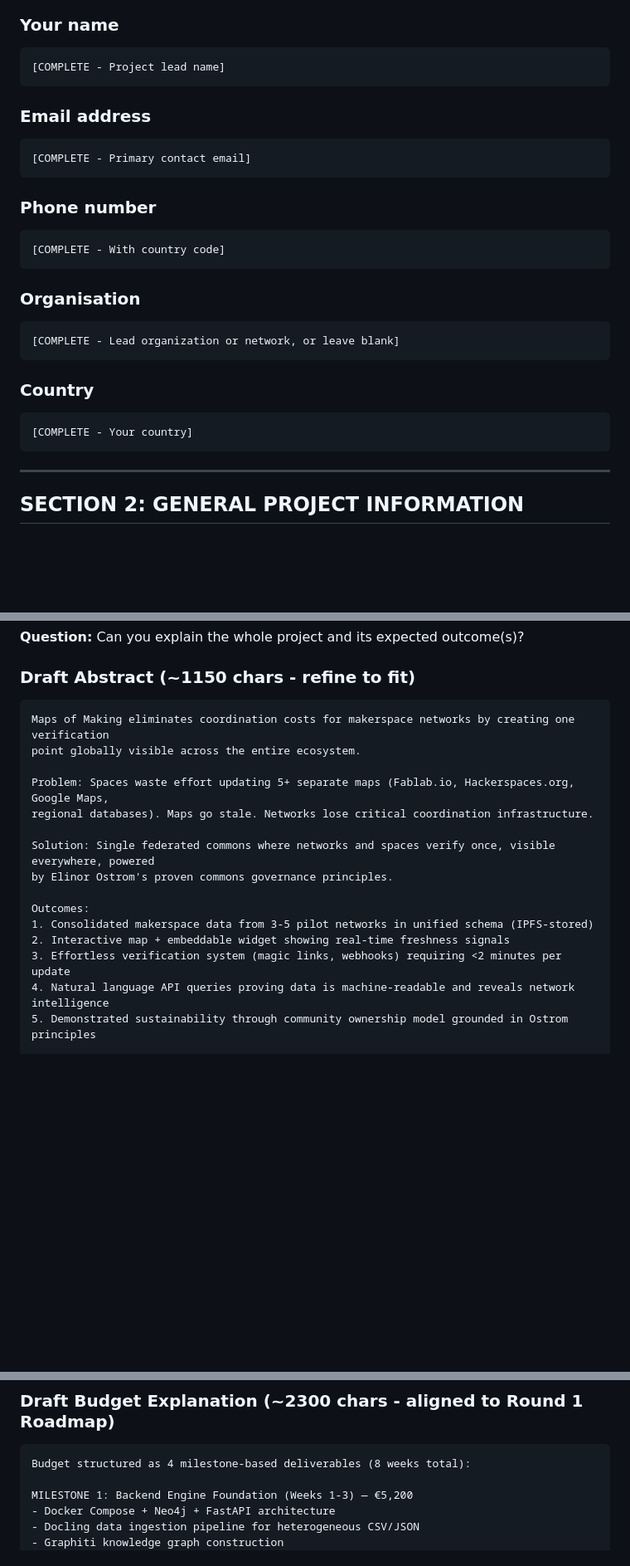
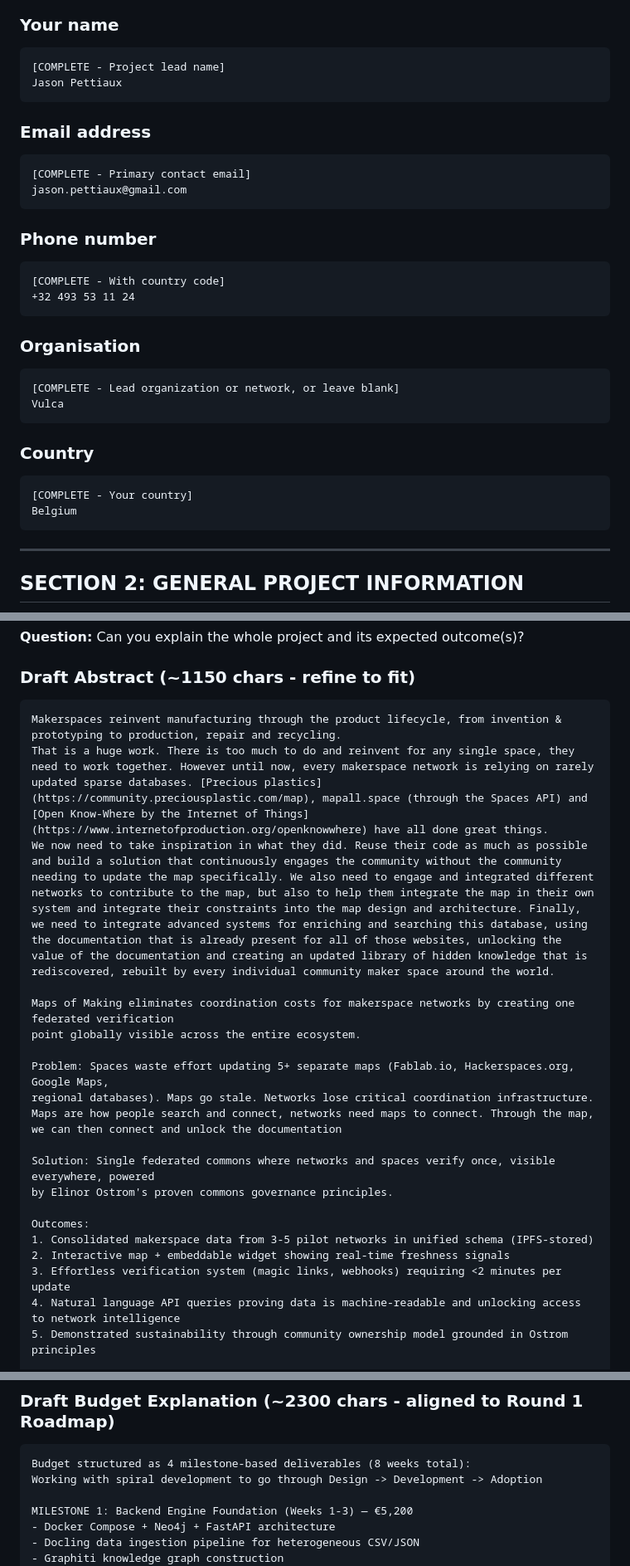
Before and after one commit to binaryLady/maps_of_making, a Markdown page: docs/funding/NLnet-NGI-ZERO-Commons-Application.md, 3 parts joined by grey strips. Shown at 83% size. Drawn GitHub-style; blank space fills up the shorter version.

````diff
--- a/docs/funding/NLnet-NGI-ZERO-Commons-Application.md
+++ b/docs/funding/NLnet-NGI-ZERO-Commons-Application.md
@@ -11,26 +11,31 @@
 ### Your name
 ```
 [COMPLETE - Project lead name]
+Jason Pettiaux
 ```
 
 ### Email address
 ```
 [COMPLETE - Primary contact email]
+jason.pettiaux@gmail.com
 ```
 
 ### Phone number
 ```
 [COMPLETE - With country code]
++32 493 53 11 24
 ```
 
 ### Organisation
 ```
 [COMPLETE - Lead organization or network, or leave blank]
+Vulca
 ```
 
 ### Country
 ```
 [COMPLETE - Your country]
+Belgium
 ```
 
 ---
@@ -58,11 +63,16 @@ https://github.com/nicolasdb/maps_of_making
 ### Draft Abstract (~1150 chars - refine to fit)
 
 ```
-Maps of Making eliminates coordination costs for makerspace networks by creating one verification
+Makerspaces reinvent manufacturing through the product lifecycle, from invention & prototyping to production, repair and recycling.
+That is a huge work. There is too much to do and reinvent for any single space, they need to work together. However until now, every makerspace network is relying on rarely updated sparse databases. [Precious plastics](https://community.preciousplastic.com/map), mapall.space (through the Spaces API) and [Open Know-Where by the Internet of Things](https://www.internetofproduction.org/openknowwhere) have all done great things.
+We now need to take inspiration in what they did. Reuse their code as much as possible and build a solution that continuously engages the community without the community needing to update the map specifically. We also need to engage and integrated different networks to contribute to the map, but also to help them integrate the map in their own system and integrate their constraints into the map design and architecture. Finally, we need to integrate advanced systems for enriching and searching this database, using the documentation that is already present for all of those websites, unlocking the value of the documentation and creating an updated library of hidden knowledge that is rediscovered, rebuilt by every individual community maker space around the world.
+
+Maps of Making eliminates coordination costs for makerspace networks by creating one federated verification
 point globally visible across the entire ecosystem.
 
 Problem: Spaces waste effort updating 5+ separate maps (Fablab.io, Hackerspaces.org, Google Maps,
 regional databases). Maps go stale. Networks lose critical coordination infrastructure.
+Maps are how people search and connect, networks need maps to connect. Through the map, we can then connect and unlock the documentation
 
 Solution: Single federated commons where networks and spaces verify once, visible everywhere, powered
 by Elinor Ostrom's proven commons governance principles.
@@ -71,7 +81,7 @@ Outcomes:
 1. Consolidated makerspace data from 3-5 pilot networks in unified schema (IPFS-stored)
 2. Interactive map + embeddable widget showing real-time freshness signals
 3. Effortless verification system (magic links, webhooks) requiring <2 minutes per update
-4. Natural language API queries proving data is machine-readable and reveals network intelligence
+4. Natural language API queries proving data is machine-readable and unlocking access to network intelligence
 5. Demonstrated sustainability through community ownership model grounded in Ostrom principles
 
 Why NGI Zero Commons: We're building digital commons infrastructure designed to outlive grant funding,
@@ -136,6 +148,7 @@ GitHub: [link]. Relevant: [expertise].
 
 ```
 Budget structured as 4 milestone-based deliverables (8 weeks total):
+Working with spiral development to go through Design -> Development -> Adoption
 
 MILESTONE 1: Backend Engine Foundation (Weeks 1-3) — €5,200
 - Docker Compose + Neo4j + FastAPI architecture
````
Also changed, not shown: other parts of docs/funding/NLnet-NGI-ZERO-Commons-Application.md (+17 -9 lines).
